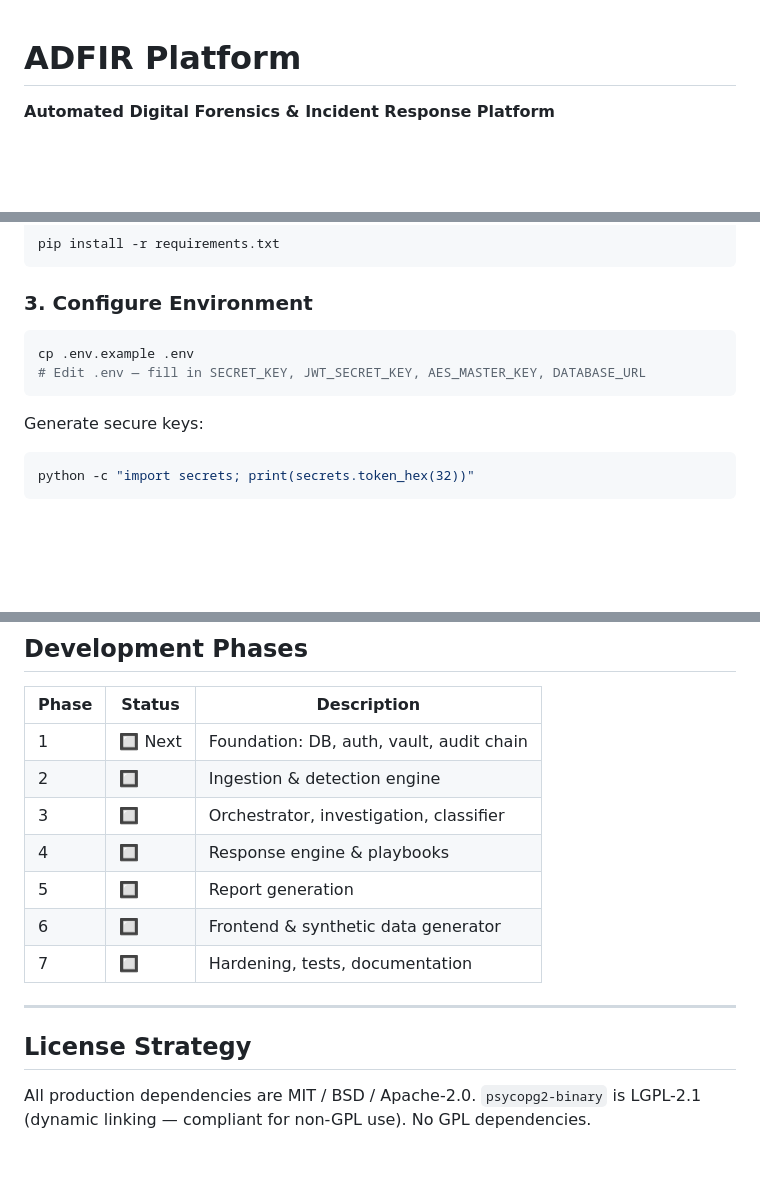
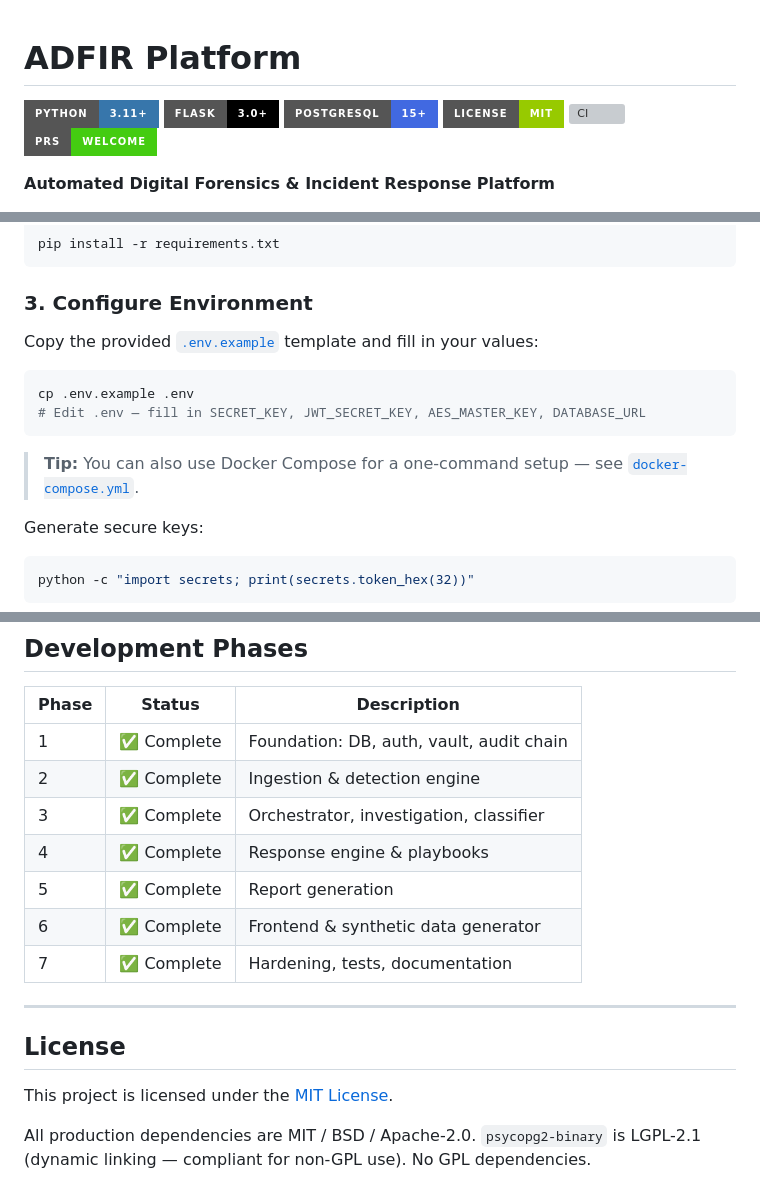
Before and after one commit to Meera1010/Automated-Digital-Forensics-Incident-Response-Platform, a Markdown page: README.md, 3 parts joined by grey strips. GitHub-like rendering; badges without logos; blank space fills up the shorter version; grey boxes are pictures that could not be loaded.

Commit message:
Enhance README with badges, phase completion status, .env.example reference, and fix corrupted EOF

````diff
--- a/README.md
+++ b/README.md
@@ -1,4 +1,11 @@
 # ADFIR Platform
+
+![Python](https://img.shields.io/badge/Python-3.11+-3776AB?style=for-the-badge&logo=python&logoColor=white)
+![Flask](https://img.shields.io/badge/Flask-3.0+-000000?style=for-the-badge&logo=flask&logoColor=white)
+![PostgreSQL](https://img.shields.io/badge/PostgreSQL-15+-4169E1?style=for-the-badge&logo=postgresql&logoColor=white)
+![License](https://img.shields.io/badge/License-MIT-green?style=for-the-badge)
+![CI](https://img.shields.io/github/actions/workflow/status/Meera1010/Automated-Digital-Forensics-Incident-Response-Platform/ci.yml?style=for-the-badge&label=CI)
+![PRs Welcome](https://img.shields.io/badge/PRs-Welcome-brightgreen?style=for-the-badge)
 
 **Automated Digital Forensics & Incident Response Platform**
 
@@ -58,10 +65,14 @@ pip install -r requirements.txt
 
 ### 3. Configure Environment
 
+Copy the provided [`.env.example`](.env.example) template and fill in your values:
+
 ```bash
 cp .env.example .env
 # Edit .env — fill in SECRET_KEY, JWT_SECRET_KEY, AES_MASTER_KEY, DATABASE_URL
 ```
+
+> **Tip:** You can also use Docker Compose for a one-command setup — see [`docker-compose.yml`](docker-compose.yml).
 
 Generate secure keys:
 ```bash
@@ -218,17 +229,19 @@ python -m tools.data_generator.generator --scenario port_scan
 
 | Phase | Status | Description |
 |-------|--------|-------------|
-| 1 | 🔲 Next | Foundation: DB, auth, vault, audit chain |
-| 2 | 🔲 | Ingestion & detection engine |
-| 3 | 🔲 | Orchestrator, investigation, classifier |
-| 4 | 🔲 | Response engine & playbooks |
-| 5 | 🔲 | Report generation |
-| 6 | 🔲 | Frontend & synthetic data generator |
-| 7 | 🔲 | Hardening, tests, documentation |
+| 1 | ✅ Complete | Foundation: DB, auth, vault, audit chain |
+| 2 | ✅ Complete | Ingestion & detection engine |
+| 3 | ✅ Complete | Orchestrator, investigation, classifier |
+| 4 | ✅ Complete | Response engine & playbooks |
+| 5 | ✅ Complete | Report generation |
+| 6 | ✅ Complete | Frontend & synthetic data generator |
+| 7 | ✅ Complete | Hardening, tests, documentation |
 
 ---
 
-## License Strategy
+## License
+
+This project is licensed under the [MIT License](LICENSE).
 
 All production dependencies are MIT / BSD / Apache-2.0.
 `psycopg2-binary` is LGPL-2.1 (dynamic linking — compliant for non-GPL use).
````
Also changed, not shown: other parts of README.md (+0 -3 lines).
